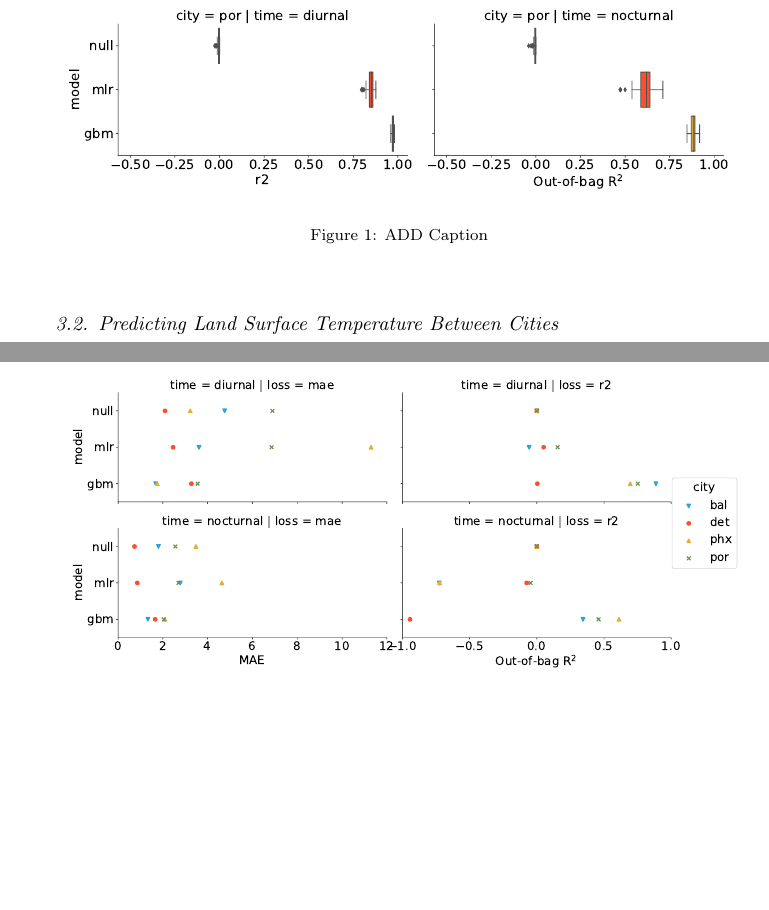
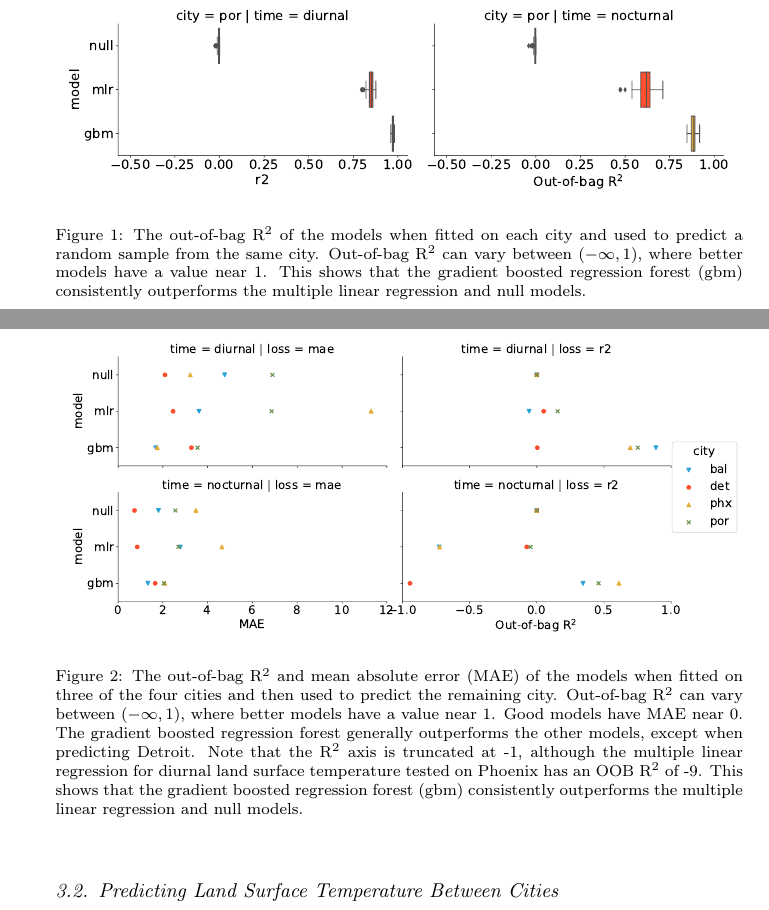
Before and after one commit to tommlogan/land_surface_temperature, a LaTeX paper (report/article.tex): two parts of pages 2 and 3 of 4, joined at a grey line, cut so that both start at the same text, the shorter picture padded with empty space. Compiled offline with pdfLaTeX.

Commit message:
Updates from ShareLaTeX

```diff
--- a/report/article.tex
+++ b/report/article.tex
@@ -83,7 +83,7 @@ Understanding the drivers of urban land thermal radiance, a key factor of land s
 \begin{figure}[h]
 \begin{center}
 \includegraphics[width=\textwidth]{fig/report/holdout_results_r2.pdf}
-\caption{ADD Caption}
+\caption{The out-of-bag R$^2$ of the models when fitted on each city and used to predict a random sample from the same city. Out-of-bag R$^2$ can vary between $(-\infty, 1)$, where better models have a value near 1. This shows that the gradient boosted regression forest (gbm) consistently outperforms the multiple linear regression and null models.}
 \label{fig:cityholdout_errors}
 \end{center}
 \end{figure}
@@ -94,7 +94,7 @@ Understanding the drivers of urban land thermal radiance, a key factor of land s
 \begin{figure}[h]
 \begin{center}
 \includegraphics[width=\textwidth]{fig/report/cities_holdout.pdf}
-\caption{ADD Caption}
+\caption{The out-of-bag R$^2$ and mean absolute error (MAE) of the models when fitted on three of the four cities and then used to predict the remaining city. Out-of-bag R$^2$ can vary between $(-\infty, 1)$, where better models have a value near 1. Good models have MAE near 0. The gradient boosted regression forest generally outperforms the other models, except when predicting Detroit. Note that the R$^2$ axis is truncated at -1, although the multiple linear regression for diurnal land surface temperature tested on Phoenix has an OOB R$^2$ of -9.  This shows that the gradient boosted regression forest (gbm) consistently outperforms the multiple linear regression and null models.}
 \label{fig:cityholdout_errors}
 \end{center}
 \end{figure}
```
Also changed, not shown: report/article.tex (2 more changed lines).
